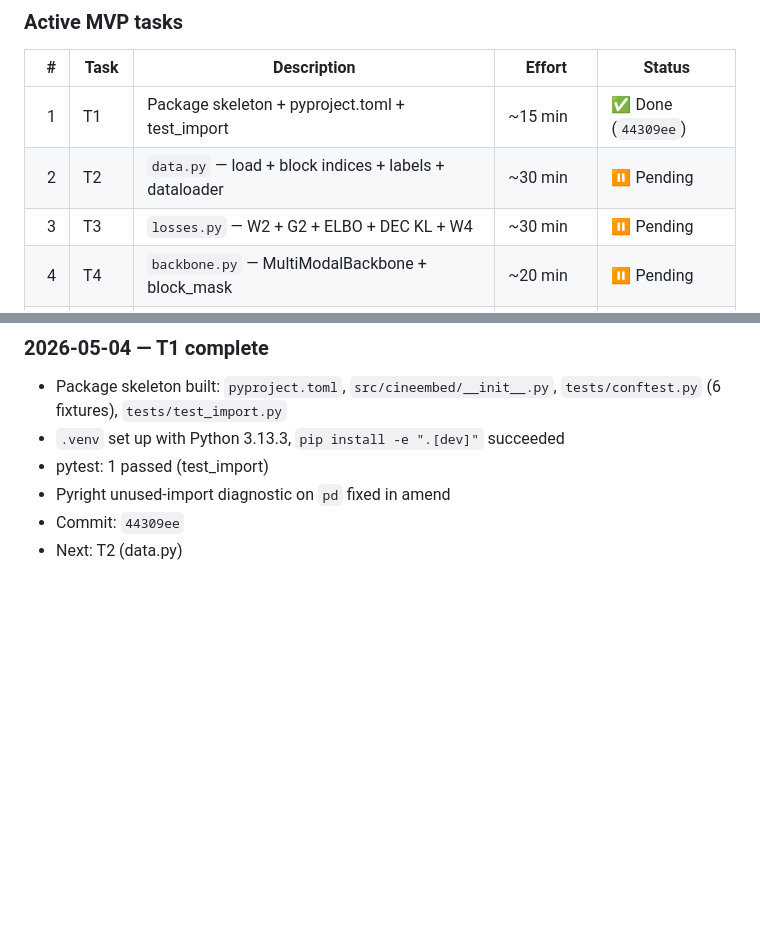
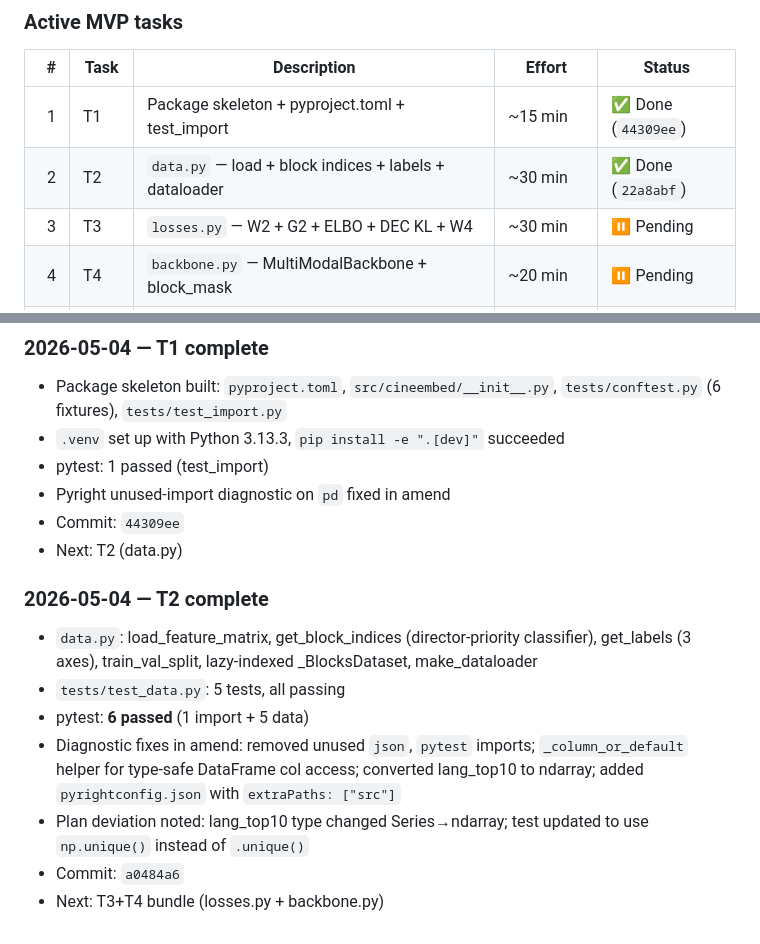
Before and after one commit to barandincoguz/CineEmbed-, a Markdown page: docs/PROGRESS.md, 2 parts joined by grey strips. Rendered like a GitHub page; blank space fills up the shorter version.

Commit message:
docs(progress): T2 complete, dispatching T3+T4 bundle

```diff
--- a/docs/PROGRESS.md
+++ b/docs/PROGRESS.md
@@ -33,7 +33,7 @@ The full implementation plan has 13 tasks producing 21-22 model runs. The MVP sc
 | # | Task | Description | Effort | Status |
 |---:|---|---|---|---|
 | 1 | T1 | Package skeleton + pyproject.toml + test_import | ~15 min | ✅ Done (`44309ee`) |
-| 2 | T2 | `data.py` — load + block indices + labels + dataloader | ~30 min | ⏸ Pending |
+| 2 | T2 | `data.py` — load + block indices + labels + dataloader | ~30 min | ✅ Done (`22a8abf`) |
 | 3 | T3 | `losses.py` — W2 + G2 + ELBO + DEC KL + W4 | ~30 min | ⏸ Pending |
 | 4 | T4 | `backbone.py` — MultiModalBackbone + block_mask | ~20 min | ⏸ Pending |
 | 5 | T5 | `heads.py` — AEHead, VAEHead, DECHead with re-init | ~30 min | ⏸ Pending |
@@ -164,3 +164,12 @@ Once MVP is delivered (intermediate report submitted):
 - Pyright unused-import diagnostic on `pd` fixed in amend
 - Commit: `44309ee`
 - Next: T2 (data.py)
+
+### 2026-05-04 — T2 complete
+- `data.py`: load_feature_matrix, get_block_indices (director-priority classifier), get_labels (3 axes), train_val_split, lazy-indexed _BlocksDataset, make_dataloader
+- `tests/test_data.py`: 5 tests, all passing
+- pytest: **6 passed** (1 import + 5 data)
+- Diagnostic fixes in amend: removed unused `json`, `pytest` imports; `_column_or_default` helper for type-safe DataFrame col access; converted lang_top10 to ndarray; added `pyrightconfig.json` with `extraPaths: ["src"]`
+- Plan deviation noted: lang_top10 type changed Series→ndarray; test updated to use `np.unique()` instead of `.unique()`
+- Commit: `a0484a6`
+- Next: T3+T4 bundle (losses.py + backbone.py)
```
